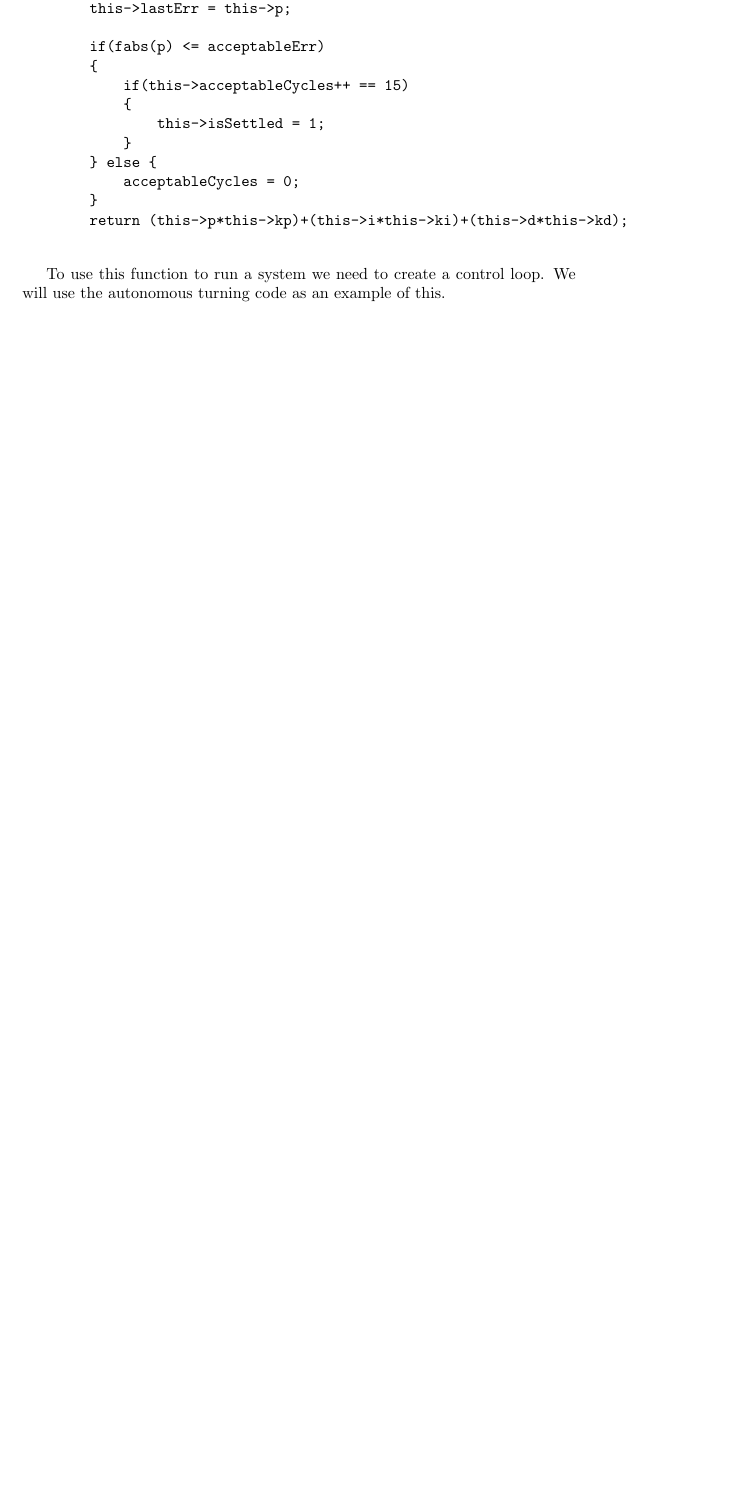
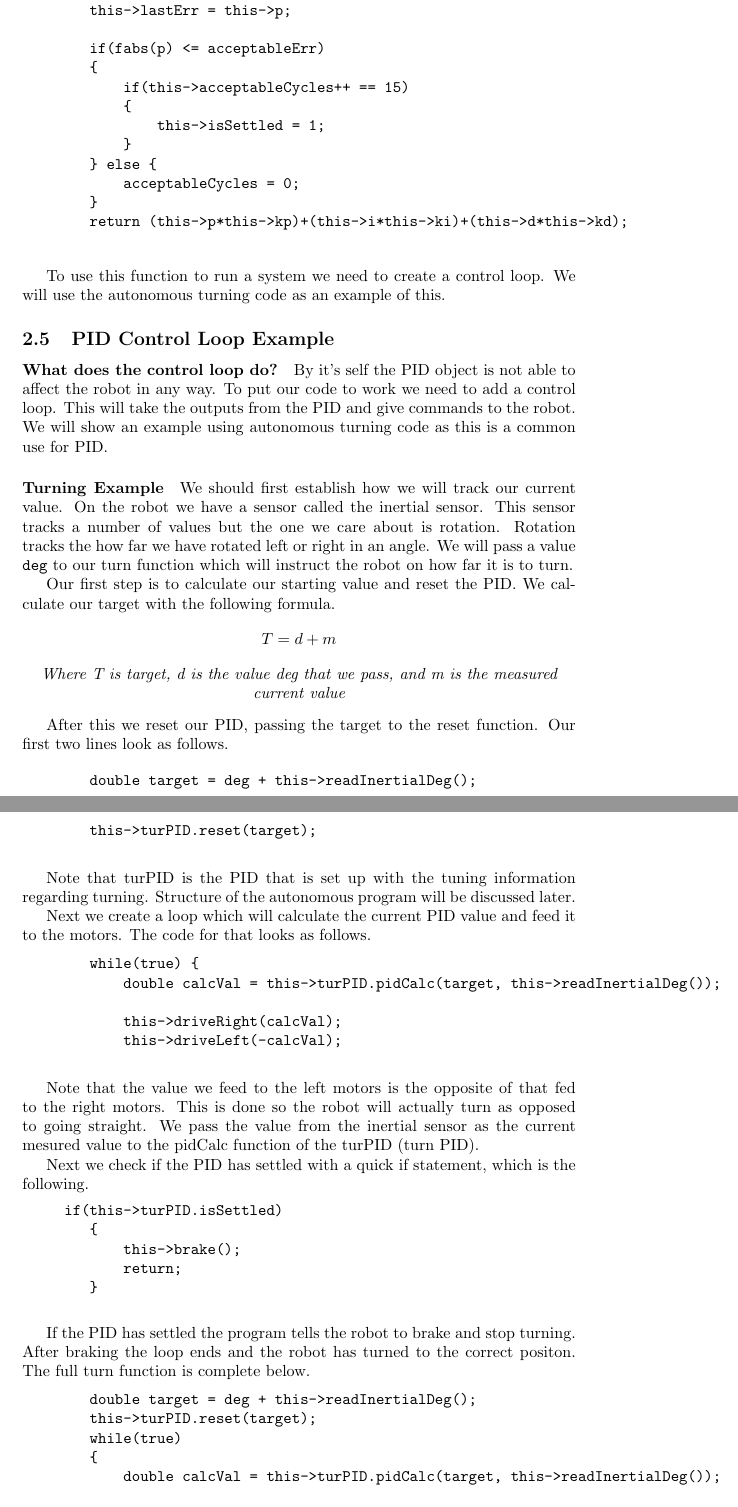
Before and after one commit to jman45-9/robotics20242025, a LaTeX document (notebook/notebook.tex): part of page 7 of 7 before the commit and two parts of pages 8 and 9 of 9 after it, the two joined at a grey line, cut so that both start at the same text, the shorter picture padded with empty space. Compiled offline with pdfLaTeX.

Commit message:
added information regarding PID calc and added PID control loop example

```diff
--- a/notebook/notebook.tex
+++ b/notebook/notebook.tex
@@ -170,5 +170,7 @@
 
     \begin{verbatim}
+        in pid.cpp:
+
         this->p = target - current;
         this->i += this->p;
         this->d = this->p - this->lastErr;
@@ -187,4 +189,71 @@
     \end{verbatim}
 
     To use this function to run a system we need to create a control loop. We will use the autonomous turning code as an example of this.
+
+\subsection{PID Control Loop Example}
+\paragraph{What does the control loop do?}
+    By it's self the PID object is not able to affect the robot in any way. To put our code to work we need to add a control loop. This will take the outputs from the PID and give commands to the robot. We will show an example using autonomous turning code as this is a common use for PID.
+
+\paragraph{Turning Example}
+
+    We should first establish how we will track our current value. On the robot we have a sensor called the inertial sensor. This sensor tracks a number of values but the one we care about is rotation. Rotation tracks the how far we have rotated left or right in an angle. We will pass a value \verb|deg| to our turn function which will instruct the robot on how far it is to turn.
+
+    Our first step is to calculate our starting value and reset the PID. We calculate our target with the following formula.
+    $$ T = d + m $$
+    \begin{center}
+     \em{Where T is target, d is the value deg that we pass, and m is the measured current value}
+    \end{center}
+
+    After this we reset our PID, passing the target to the reset function. Our first two lines look as follows.
+
+    \begin{verbatim}
+        double target = deg + this->readInertialDeg();
+        this->turPID.reset(target);
+    \end{verbatim}
+
+    Note that turPID is the PID that is set up with the tuning information regarding turning. Structure of the autonomous program will be discussed later.
+
+    Next we create a loop which will calculate the current PID value and feed it to the motors. The code for that looks as follows.
+
+    \begin{verbatim}
+        while(true) {
+            double calcVal = this->turPID.pidCalc(target, this->readInertialDeg());
+
+            this->driveRight(calcVal);
+            this->driveLeft(-calcVal);
+    \end{verbatim}
+
+    Note that the value we feed to the left motors is the opposite of that fed to the right motors. This is done so the robot will actually turn as opposed to going straight. We pass the value from the inertial sensor as the current mesured value to the pidCalc function of the turPID (turn PID).
+
+    Next we check if the PID has settled with a quick if statement, which is the following.
+    \begin{verbatim}
+     if(this->turPID.isSettled)
+        {
+            this->brake();
+            return;
+        }
+    \end{verbatim}
+
+    If the PID has settled the program tells the robot to brake and stop turning. After braking the loop ends and the robot has turned to the correct positon. The full turn function is complete below.
+
+    \begin{verbatim}
+        double target = deg + this->readInertialDeg();
+        this->turPID.reset(target);
+        while(true)
+        {
+            double calcVal = this->turPID.pidCalc(target, this->readInertialDeg());
+
+            this->driveRight(calcVal);
+            this->driveLeft(-calcVal);
+            if(this->turPID.isSettled)
+            {
+                this->brake();
+                return;
+            }
+            delay(10);
+        }
+    \end{verbatim}
+
+
+
 \end{document}
```
Also changed, not shown: notebook/notebook.tex (18 more changed lines).
